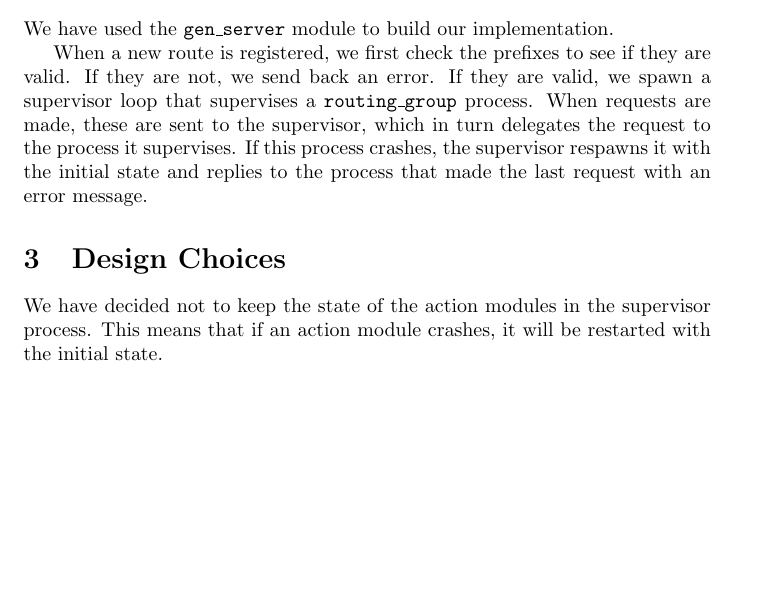
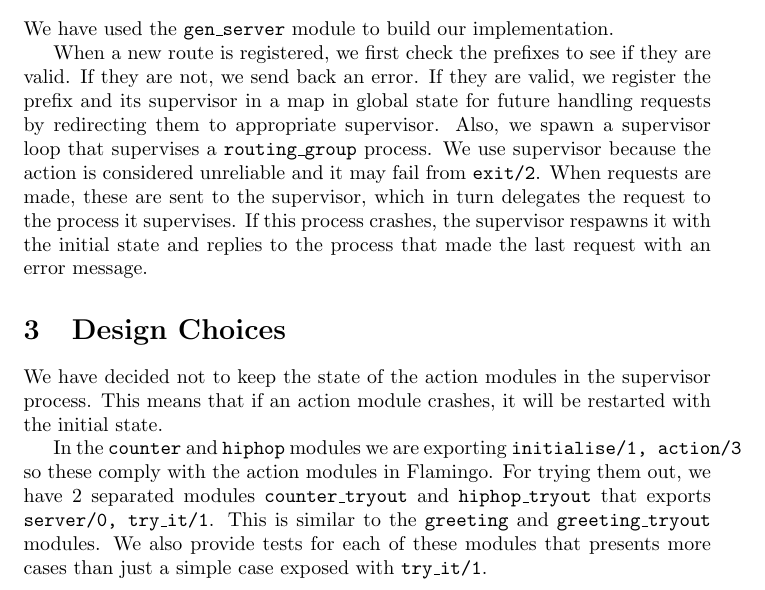
Before and after one commit to lvdoorn/Advanced-Programming, a LaTeX problem sheet (Assignment6/report.tex): part of page 1 of 2, cut so that both start at the same text, the shorter picture padded with empty space. Compiled offline with pdfLaTeX.

Commit message:
report changes

```diff
--- a/Assignment6/report.tex
+++ b/Assignment6/report.tex
@@ -16,10 +16,12 @@
 	\section{Main Design}
 	We have used the \texttt{gen\_server} module to build our implementation.
 
-	When a new route is registered, we first check the prefixes to see if they are valid. If they are not, we send back an error. If they are valid, we spawn a supervisor loop that supervises a \texttt{routing\_group} process. When requests are made, these are sent to the supervisor, which in turn delegates the request to the process it supervises. If this process crashes, the supervisor respawns it with the initial state and replies to the process that made the last request with an error message.
+	When a new route is registered, we first check the prefixes to see if they are valid. If they are not, we send back an error. If they are valid, we register the prefix and its supervisor in a map in global state for future handling requests by redirecting them to appropriate supervisor. Also, we spawn a supervisor loop that supervises a \texttt{routing\_group} process. We use supervisor because the action is considered unreliable and it may fail from \texttt{exit/2}. When requests are made, these are sent to the supervisor, which in turn delegates the request to the process it supervises. If this process crashes, the supervisor respawns it with the initial state and replies to the process that made the last request with an error message.
 
 	\section{Design Choices}
 	We have decided not to keep the state of the action modules in the supervisor process. This means that if an action module crashes, it will be restarted with the initial state.
+
+	In the \texttt{counter} and \texttt{hiphop} modules we are exporting \texttt{initialise/1, action/3} so these comply with the action modules in Flamingo. For trying them out, we have 2 separated modules \texttt{counter\_tryout} and \texttt{hiphop\_tryout} that exports \texttt{server/0, try\_it/1}. This is similar to the \texttt{greeting} and \texttt{greeting\_tryout} modules. We also provide tests for each of these modules that presents more cases than just a simple case exposed with \texttt{try\_it/1}.
 
 	\section{Assessment of Implementation}
 	We are quite confident that our implementation works according to the specification. During this assignment, we have used a test-driven development process. First, we went through the specification line by line and wrote tests for every case that is described. Afterwards, we started implementing the functionality incrementally. Based on this, we are quite certain that the implementation corresponds to the specification.
```
